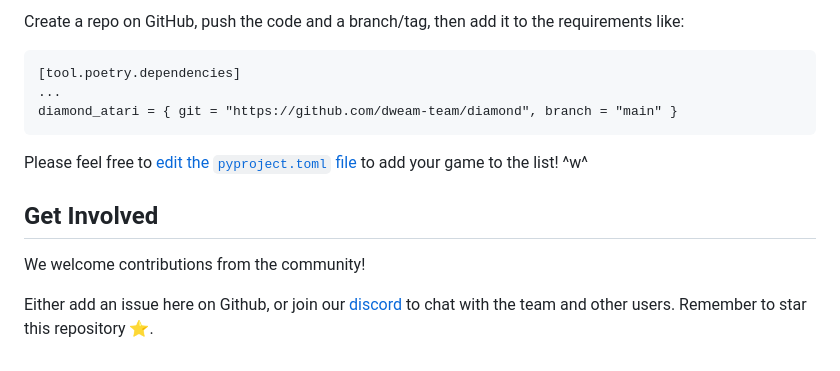
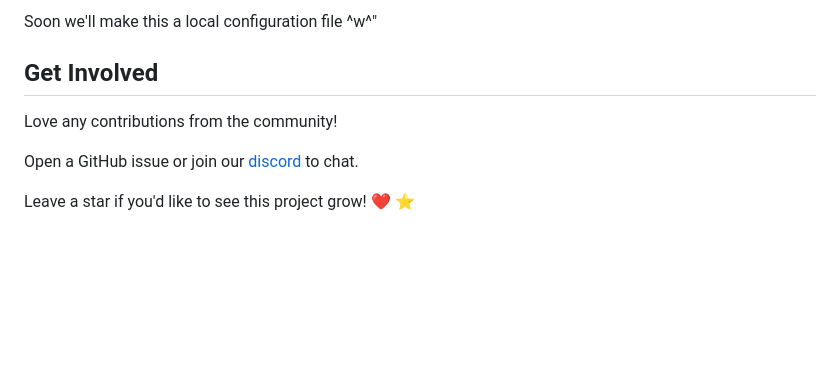
Before and after one commit to dweam-team/world-arcade, a Markdown page: README.md, the part around one of its changes. Drawn GitHub-style; blank space fills up the shorter version.

````diff
--- a/README.md
+++ b/README.md
@@ -173,16 +122,10 @@ We are working on a simpler way, but for now we're collecting them in the [`pypr
 
-Create a repo on GitHub, push the code and a branch/tag, then add it to the requirements like:
-
-```
-[tool.poetry.dependencies]
-...
-diamond_atari = { git = "https://github.com/dweam-team/diamond", branch = "main" }
-```
-
-Please feel free to [edit the `pyproject.toml` file](https://github.com/dweam-team/dweamworld/edit/main/pyproject.toml) to add your game to the list! ^w^
+Soon we'll make this a local configuration file ^w^"
 
 ## Get Involved
 
-We welcome contributions from the community!
+Love any contributions from the community!
 
-Either add an issue here on Github, or join our [discord](https://discord.gg/aY3GAqMqBf) to chat with the team and other users. Remember to star this repository :star:.
+Open a GitHub issue or join our [discord](https://discord.gg/aY3GAqMqBf) to chat.
+
+Leave a star if you'd like to see this project grow! ❤️ ⭐️
````
Also changed, not shown: other parts of README.md (+30 -81 lines).
